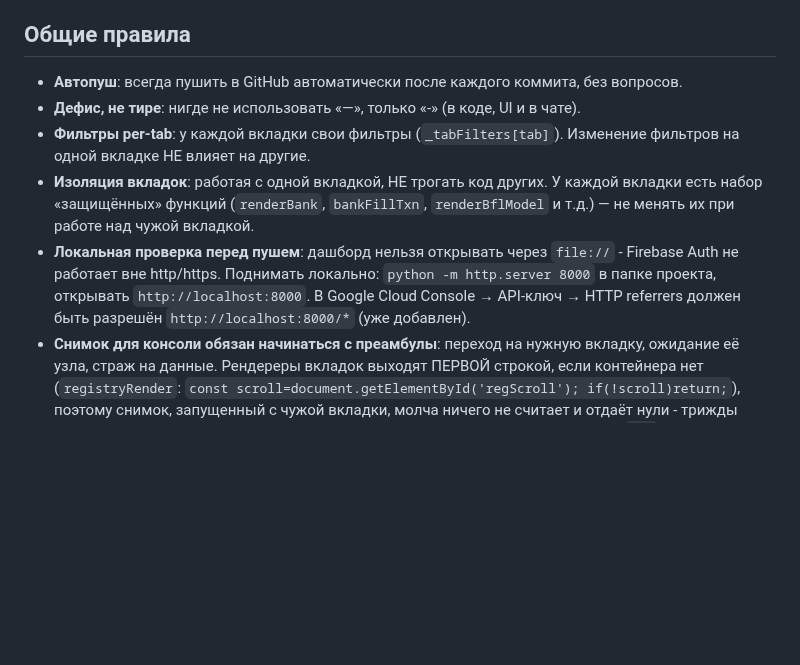
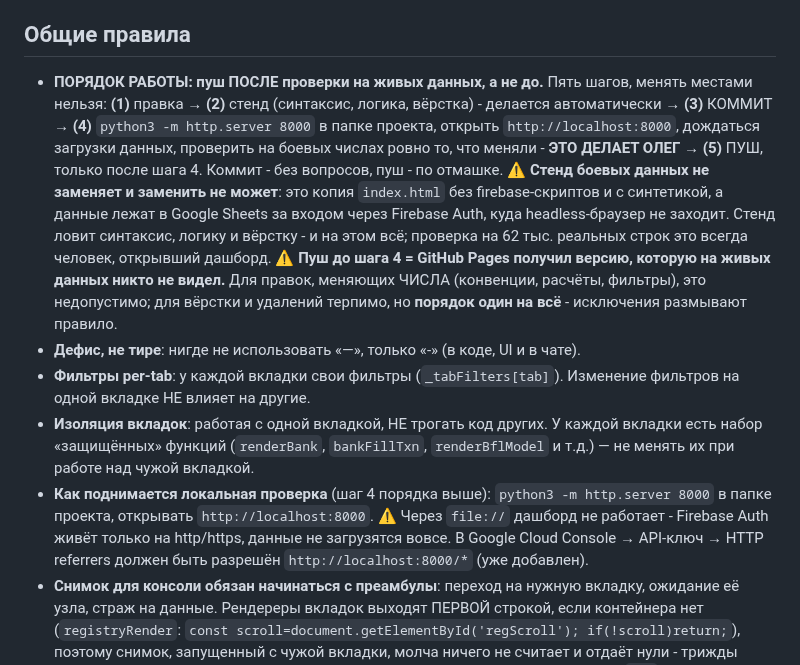
Before and after one commit to OlegElis/finance-dashboard, a Markdown page: CLAUDE.md, the part around the change. GitHub-like rendering; blank space fills up the shorter version.

```diff
--- a/CLAUDE.md
+++ b/CLAUDE.md
@@ -8,11 +8,22 @@
 
 ## Общие правила
 
-- **Автопуш**: всегда пушить в GitHub автоматически после каждого коммита, без вопросов.
+- **ПОРЯДОК РАБОТЫ: пуш ПОСЛЕ проверки на живых данных, а не до.** Пять шагов, менять местами нельзя:
+  **(1)** правка → **(2)** стенд (синтаксис, логика, вёрстка) - делается автоматически → **(3)** КОММИТ →
+  **(4)** `python3 -m http.server 8000` в папке проекта, открыть `http://localhost:8000`, дождаться
+  загрузки данных, проверить на боевых числах ровно то, что меняли - **ЭТО ДЕЛАЕТ ОЛЕГ** →
+  **(5)** ПУШ, только после шага 4. Коммит - без вопросов, пуш - по отмашке.
+  ⚠ **Стенд боевых данных не заменяет и заменить не может**: это копия `index.html` без
+  firebase-скриптов и с синтетикой, а данные лежат в Google Sheets за входом через Firebase Auth,
+  куда headless-браузер не заходит. Стенд ловит синтаксис, логику и вёрстку - и на этом всё;
+  проверка на 62 тыс. реальных строк это всегда человек, открывший дашборд.
+  ⚠ **Пуш до шага 4 = GitHub Pages получил версию, которую на живых данных никто не видел.**
+  Для правок, меняющих ЧИСЛА (конвенции, расчёты, фильтры), это недопустимо; для вёрстки и
+  удалений терпимо, но **порядок один на всё** - исключения размывают правило.
 - **Дефис, не тире**: нигде не использовать «—», только «-» (в коде, UI и в чате).
 - **Фильтры per-tab**: у каждой вкладки свои фильтры (`_tabFilters[tab]`). Изменение фильтров на одной вкладке НЕ влияет на другие.
 - **Изоляция вкладок**: работая с одной вкладкой, НЕ трогать код других. У каждой вкладки есть набор «защищённых» функций (`renderBank`, `bankFillTxn`, `renderBflModel` и т.д.) — не менять их при работе над чужой вкладкой.
-- **Локальная проверка перед пушем**: дашборд нельзя открывать через `file://` - Firebase Auth не работает вне http/https. Поднимать локально: `python -m http.server 8000` в папке проекта, открывать `http://localhost:8000`. В Google Cloud Console → API-ключ → HTTP referrers должен быть разрешён `http://localhost:8000/*` (уже добавлен).
+- **Как поднимается локальная проверка** (шаг 4 порядка выше): `python3 -m http.server 8000` в папке проекта, открывать `http://localhost:8000`. ⚠ Через `file://` дашборд не работает - Firebase Auth живёт только на http/https, данные не загрузятся вовсе. В Google Cloud Console → API-ключ → HTTP referrers должен быть разрешён `http://localhost:8000/*` (уже добавлен).
 - **Снимок для консоли обязан начинаться с преамбулы**: переход на нужную вкладку, ожидание её узла, страж на данные. Рендереры вкладок выходят ПЕРВОЙ строкой, если контейнера нет (`registryRender`: `const scroll=document.getElementById('regScroll'); if(!scroll)return;`), поэтому снимок, запущенный с чужой вкладки, молча ничего не считает и отдаёт нули - трижды подряд это выглядело как дефект кода и съедало круг переписки на разбор. ⚠ `RAW` объявлена как `let RAW=[]` и на `window` её НЕТ: проверять `typeof RAW==='undefined'||!RAW.length`, а не `!window.RAW` (второе врёт «данные не загружены» на полной базе). В конце снимок возвращает состояние (`_tabFilters[tab].q` + ре-рендер), иначе оставляет вкладку с чужим запросом. Прогонять снимок на стенде СО СТАРТА С ЧУЖОЙ вкладки - на активной он работает всегда и дефект не виден.
 
 ## Данные и источник
```
Also changed, not shown: handoff.md (+11 -5 lines).
